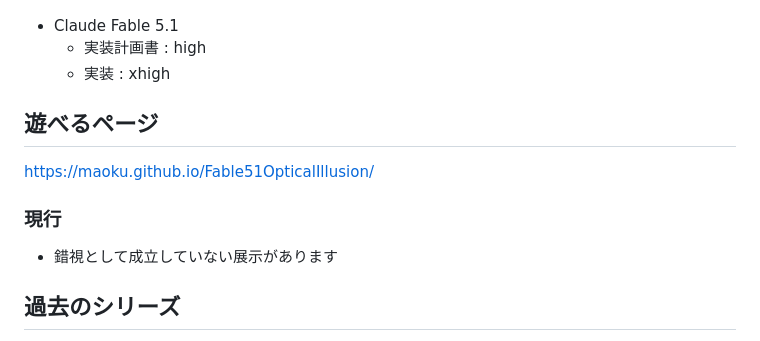
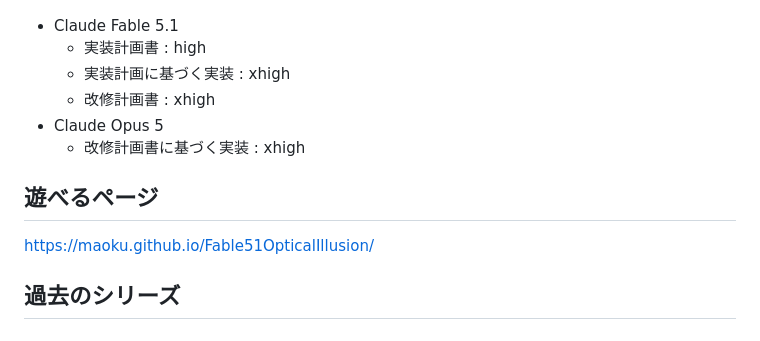
Before and after one commit to Maoku/Fable51OpticalIllusion, a Markdown page: README.md, the part around the change. Rendered like a GitHub page.

Commit message:
改修計画書に関する記述追加

```diff
--- a/README.md
+++ b/README.md
@@ -7,15 +7,14 @@
 
 - Claude Fable 5.1
   - 実装計画書 : high
-  - 実装 : xhigh
+  - 実装計画に基づく実装 : xhigh
+  - 改修計画書 : xhigh
+- Claude Opus 5
+  - 改修計画書に基づく実装 : xhigh
 
 ## 遊べるページ
 
 https://maoku.github.io/Fable51OpticalIllusion/
-
-### 現行
-
-- 錯視として成立していない展示があります
 
 ## 過去のシリーズ
 
```
